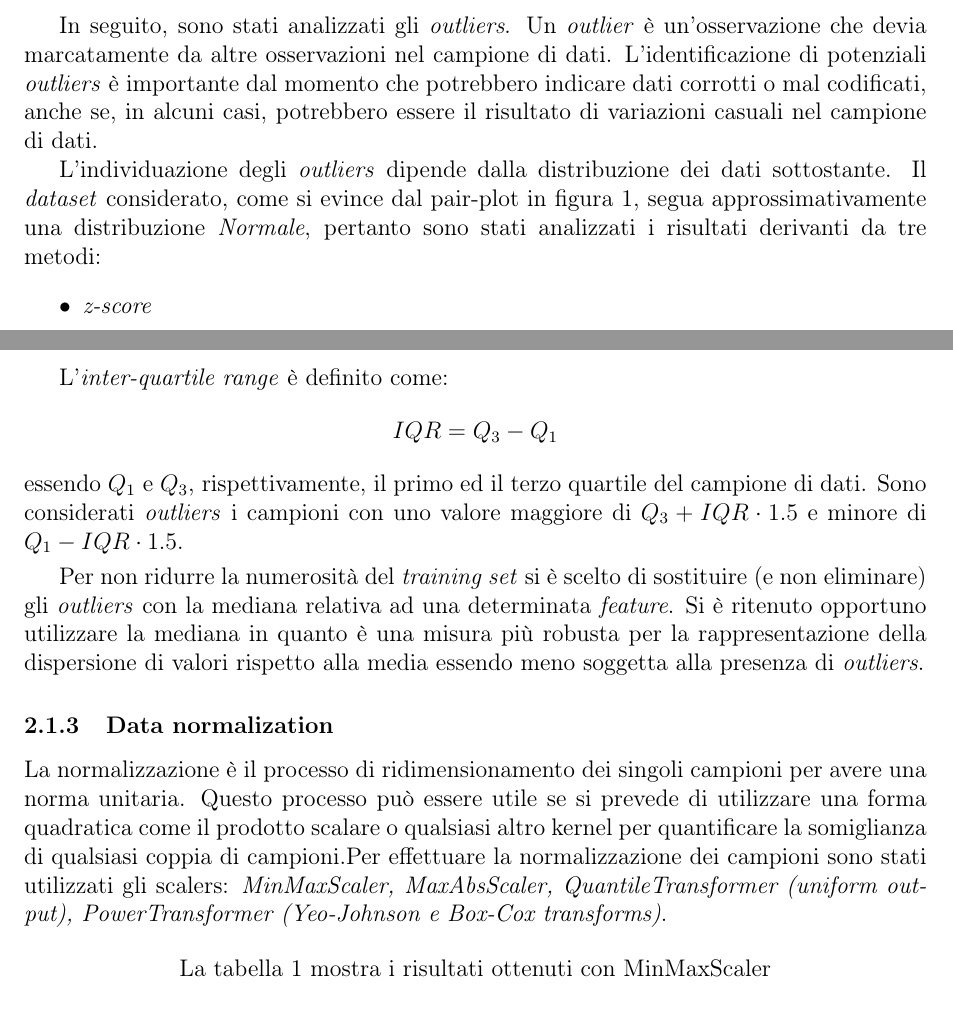
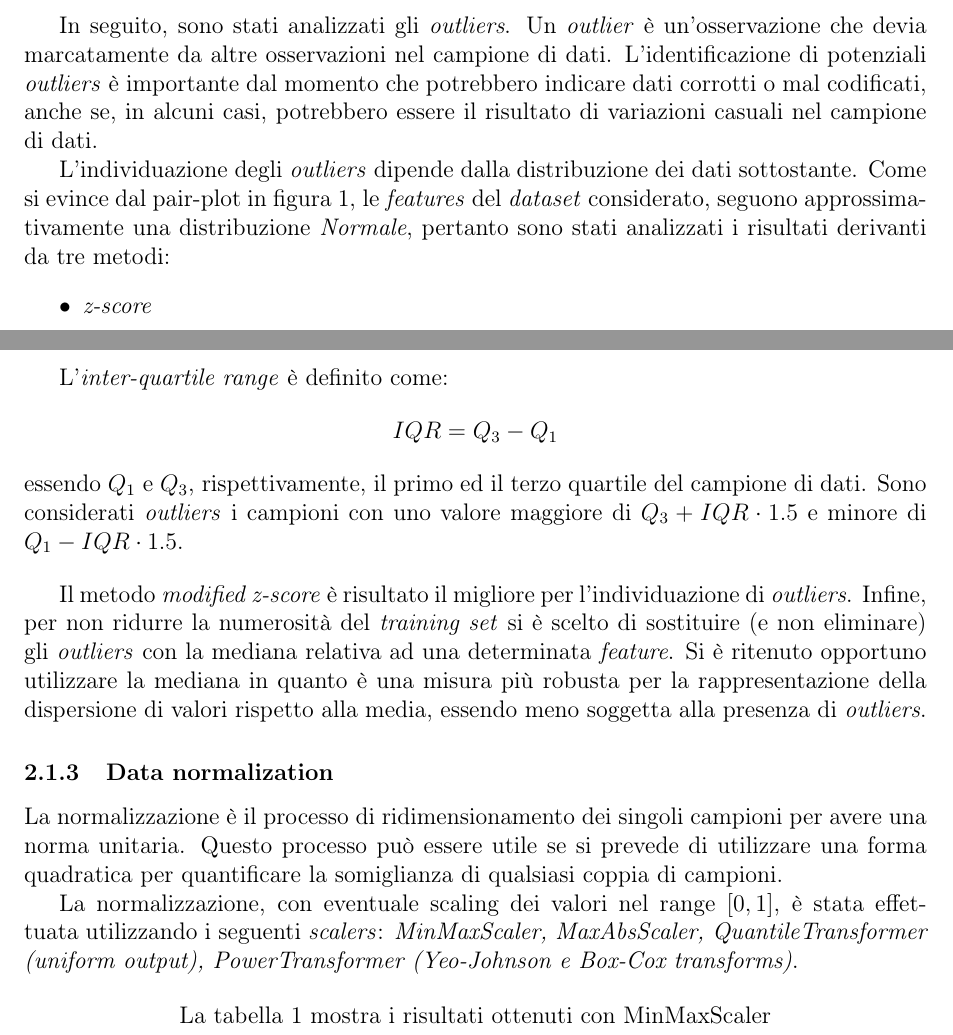
Before and after one commit to alfredo-milani/MulticlassClassifier, a LaTeX document (doc/report/src/[MOBD] Project 2019-2020.tex, which reads doc/report/src/tex/ComputationalModel.tex): two parts of pages 10 and 11 of 21, joined at a grey line, cut so that both start at the same text. Compiled offline with pdfLaTeX.

Commit message:
v0.4.3 - Report update

```diff
--- a/doc/report/src/tex/ComputationalModel.tex
+++ b/doc/report/src/tex/ComputationalModel.tex
@@ -19,7 +19,7 @@
 
                         In seguito, sono stati analizzati gli \textit{outliers}. Un \textit{outlier} è un'osservazione che devia marcatamente da altre osservazioni nel campione di dati. L'identificazione di potenziali \textit{outliers} è importante dal momento che potrebbero indicare dati corrotti o mal codificati, anche se, in alcuni casi, potrebbero essere il risultato di variazioni casuali nel campione di dati.
 
-                        L'individuazione degli \textit{outliers} dipende dalla distribuzione dei dati sottostante. Il \textit{dataset} considerato, come si evince dal pair-plot in figura \ref{fig:training_set_pairplot}, segua approssimativamente una distribuzione \textit{Normale}, pertanto sono stati analizzati i risultati derivanti da tre metodi:
+                        L'individuazione degli \textit{outliers} dipende dalla distribuzione dei dati sottostante. Come si evince dal pair-plot in figura \ref{fig:training_set_pairplot}, le \textit{features} del \textit{dataset} considerato, seguono approssimativamente una distribuzione \textit{Normale}, pertanto sono stati analizzati i risultati derivanti da tre metodi:
                         \begin{itemize}
                             \item \textit{z-score}
                             \item \textit{modified z-score}
@@ -45,13 +45,15 @@
                                 IQR = Q_3 - Q_1
                         \end{displaymath}
                         essendo $Q_1$ e $Q_3$, rispettivamente, il primo ed il terzo quartile del campione di dati. Sono considerati \textit{outliers} i campioni con uno valore maggiore di $Q_3 + IQR \cdot 1.5$ e minore di $Q_1 - IQR \cdot 1.5$.
-                        \smallbreak
+                        \bigbreak
 
-                        Per non ridurre la numerosità del \textit{training set} si è scelto di sostituire (e non eliminare) gli \textit{outliers} con la mediana relativa ad una determinata \textit{feature}. Si è ritenuto opportuno utilizzare la mediana in quanto è una misura più robusta per la rappresentazione della dispersione di valori rispetto alla media essendo meno soggetta alla presenza di \textit{outliers}.
+                        Il metodo \textit{modified z-score} è risultato il migliore per l'individuazione di \textit{outliers}. Infine, per non ridurre la numerosità del \textit{training set} si è scelto di sostituire (e non eliminare) gli \textit{outliers} con la mediana relativa ad una determinata \textit{feature}. Si è ritenuto opportuno utilizzare la mediana in quanto è una misura più robusta per la rappresentazione della dispersione di valori rispetto alla media, essendo meno soggetta alla presenza di \textit{outliers}.
 
                 \subsubsection{Data normalization}
 
-                La normalizzazione è il processo di ridimensionamento dei singoli campioni per avere una norma unitaria. Questo processo può essere utile se si prevede di utilizzare una forma quadratica come il prodotto scalare o qualsiasi altro kernel per quantificare la somiglianza di qualsiasi coppia di campioni.Per effettuare la normalizzazione dei campioni sono stati utilizzati gli scalers: \textit{MinMaxScaler, MaxAbsScaler, QuantileTransformer (uniform output), PowerTransformer (Yeo-Johnson e Box-Cox transforms)}.
+                La normalizzazione è il processo di ridimensionamento dei singoli campioni per avere una norma unitaria. Questo processo può essere utile se si prevede di utilizzare una forma quadratica per quantificare la somiglianza di qualsiasi coppia di campioni.
+
+                La normalizzazione, con eventuale scaling dei valori nel range $[0, 1]$, è stata effettuata utilizzando i seguenti \textit{scalers}: \textit{MinMaxScaler, MaxAbsScaler, QuantileTransformer (uniform output), PowerTransformer (Yeo-Johnson e Box-Cox transforms)}.
 
 
         		\begin{center}
```
